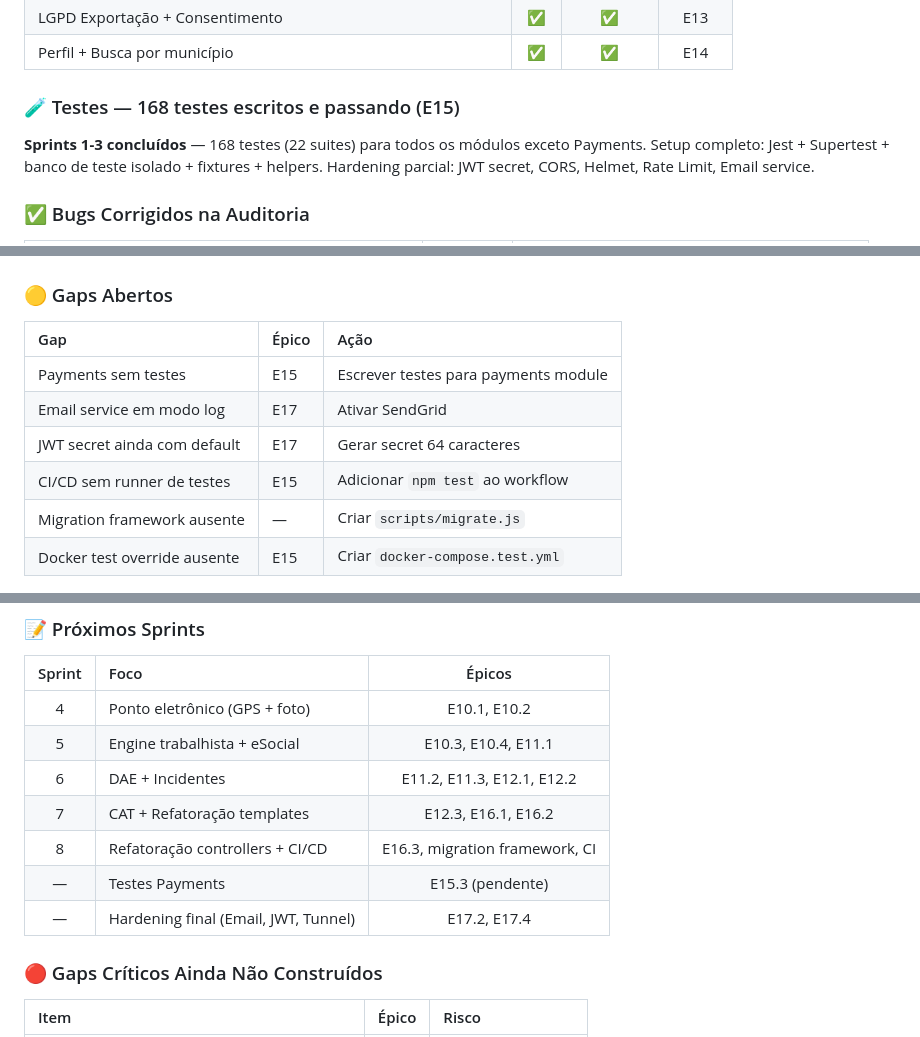
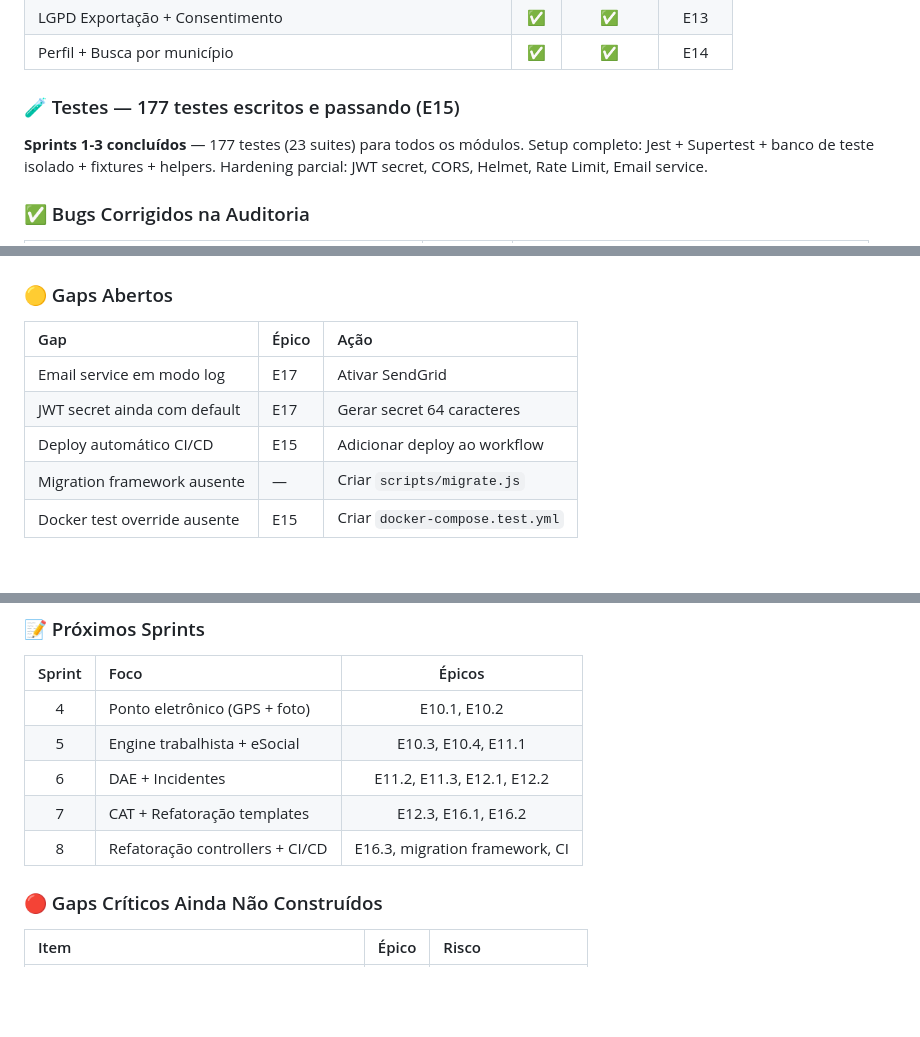
Before and after one commit to hsoservicos/servicogerais, a Markdown page: AGENTS.md, 3 parts joined by grey strips. Rendered like a GitHub page; blank space fills up the shorter version.

```diff
--- a/AGENTS.md
+++ b/AGENTS.md
@@ -109,9 +109,9 @@ All tables reference `tenant_id` foreign key. The `tenants` table is the root of
 | LGPD Exportação + Consentimento | ✅ | ✅ | E13 |
 | Perfil + Busca por município | ✅ | ✅ | E14 |
 
-### 🧪 Testes — 168 testes escritos e passando (E15)
+### 🧪 Testes — 177 testes escritos e passando (E15)
 
-**Sprints 1-3 concluídos** — 168 testes (22 suites) para todos os módulos exceto Payments.
+**Sprints 1-3 concluídos** — 177 testes (23 suites) para todos os módulos.
 Setup completo: Jest + Supertest + banco de teste isolado + fixtures + helpers.
 Hardening parcial: JWT secret, CORS, Helmet, Rate Limit, Email service.
 
@@ -134,10 +134,9 @@ Hardening parcial: JWT secret, CORS, Helmet, Rate Limit, Email service.
 
 | Gap | Épico | Ação |
 |:----|:------|:-----|
-| Payments sem testes | E15 | Escrever testes para payments module |
 | Email service em modo log | E17 | Ativar SendGrid |
 | JWT secret ainda com default | E17 | Gerar secret 64 caracteres |
-| CI/CD sem runner de testes | E15 | Adicionar `npm test` ao workflow |
+| Deploy automático CI/CD | E15 | Adicionar deploy ao workflow |
 | Migration framework ausente | — | Criar `scripts/migrate.js` |
 | Docker test override ausente | E15 | Criar `docker-compose.test.yml` |
 
@@ -150,8 +149,6 @@ Hardening parcial: JWT secret, CORS, Helmet, Rate Limit, Email service.
 | 6 | DAE + Incidentes | E11.2, E11.3, E12.1, E12.2 |
 | 7 | CAT + Refatoração templates | E12.3, E16.1, E16.2 |
 | 8 | Refatoração controllers + CI/CD | E16.3, migration framework, CI |
-| — | Testes Payments | E15.3 (pendente) |
-| — | Hardening final (Email, JWT, Tunnel) | E17.2, E17.4 |
 
 ### 🔴 Gaps Críticos Ainda Não Construídos
 
```
Also changed, not shown: other parts of AGENTS.md (+1 -1 lines), docs/planning/AUDITORIA_FINAL_V2.md (added, +62 -0 lines).
